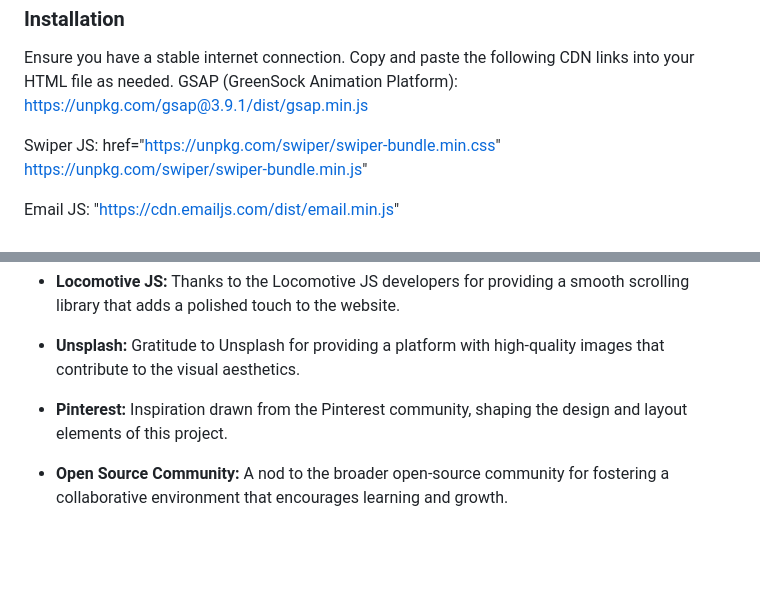
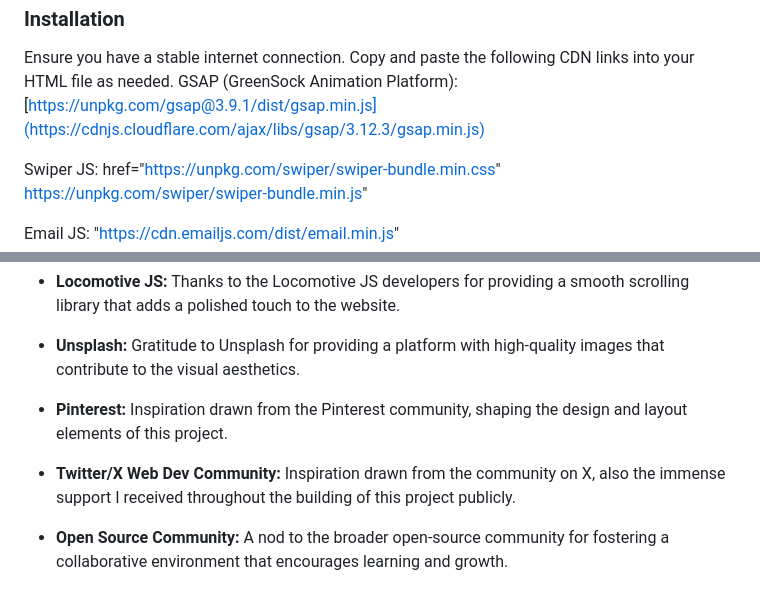
Before and after one commit to nilaachandra/CoffeeHubb, a Markdown page: README.md, 2 parts joined by grey strips. GitHub-like rendering; blank space fills up the shorter version.

```diff
--- a/README.md
+++ b/README.md
@@ -81,7 +81,7 @@ To run this project locally, follow these steps:
 Ensure you have a stable internet connection.
 Copy and paste the following CDN links into your HTML file as needed.
 GSAP (GreenSock Animation Platform):
-https://unpkg.com/gsap@3.9.1/dist/gsap.min.js
+[https://unpkg.com/gsap@3.9.1/dist/gsap.min.js](https://cdnjs.cloudflare.com/ajax/libs/gsap/3.12.3/gsap.min.js)
 
 Swiper JS:
 href="https://unpkg.com/swiper/swiper-bundle.min.css"
@@ -172,6 +172,9 @@ I would like to express my gratitude to the following individuals and communitie
 - **Pinterest:**
   Inspiration drawn from the Pinterest community, shaping the design and layout elements of this project.
 
+- **Twitter/X Web Dev Community:**
+  Inspiration drawn from the community on X, also the immense support I received throughout the building of this project publicly.
+
 - **Open Source Community:**
   A nod to the broader open-source community for fostering a collaborative environment that encourages learning and growth.
 
```
